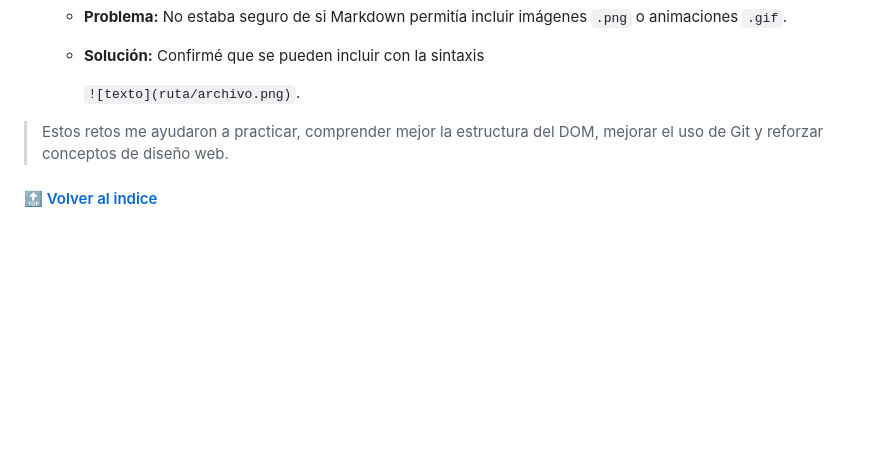
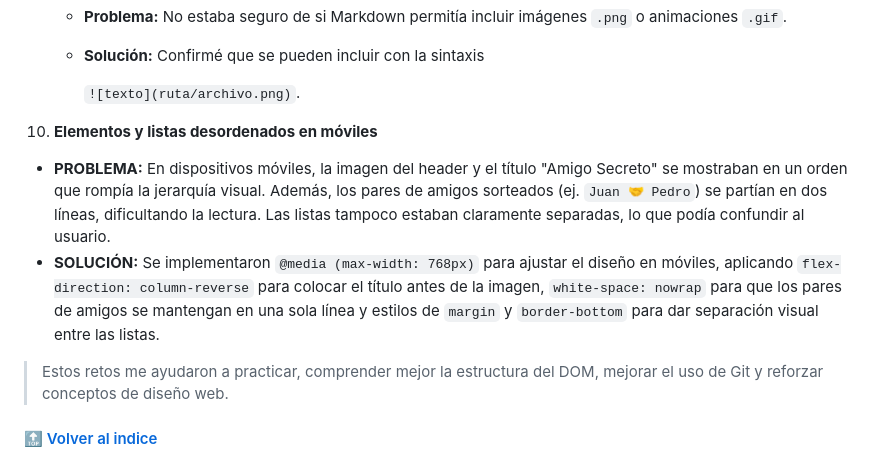
Before and after one commit to Paulruiz23/curso-alura, a Markdown page: 2.challenge-amigosecreto/README.md, the part around the change. Rendered like a GitHub page; blank space fills up the shorter version.

Commit message:
Actualiza README.md

```diff
--- a/2.challenge-amigosecreto/README.md
+++ b/2.challenge-amigosecreto/README.md
@@ -245,6 +245,9 @@ Durante la creación del proyecto **Challenge Amigo Secreto**, enfrenté varios
 
        `![texto](ruta/archivo.png)`.
 
+10. **Elementos y listas desordenados en móviles**
+   - **PROBLEMA:** En dispositivos móviles, la imagen del header y el título "Amigo Secreto" se mostraban en un orden que rompía la jerarquía visual. Además, los pares de amigos sorteados (ej. `Juan 🤝 Pedro`) se partían en dos líneas, dificultando la lectura. Las listas tampoco estaban claramente separadas, lo que podía confundir al usuario.
+   - **SOLUCIÓN:** Se implementaron `@media (max-width: 768px)` para ajustar el diseño en móviles, aplicando `flex-direction: column-reverse` para colocar el título antes de la imagen, `white-space: nowrap` para que los pares de amigos se mantengan en una sola línea y estilos de `margin` y `border-bottom` para dar separación visual entre las listas.
 
 > Estos retos me ayudaron a practicar, comprender mejor la estructura del DOM, mejorar el uso de Git y reforzar conceptos de diseño web.
 
```
